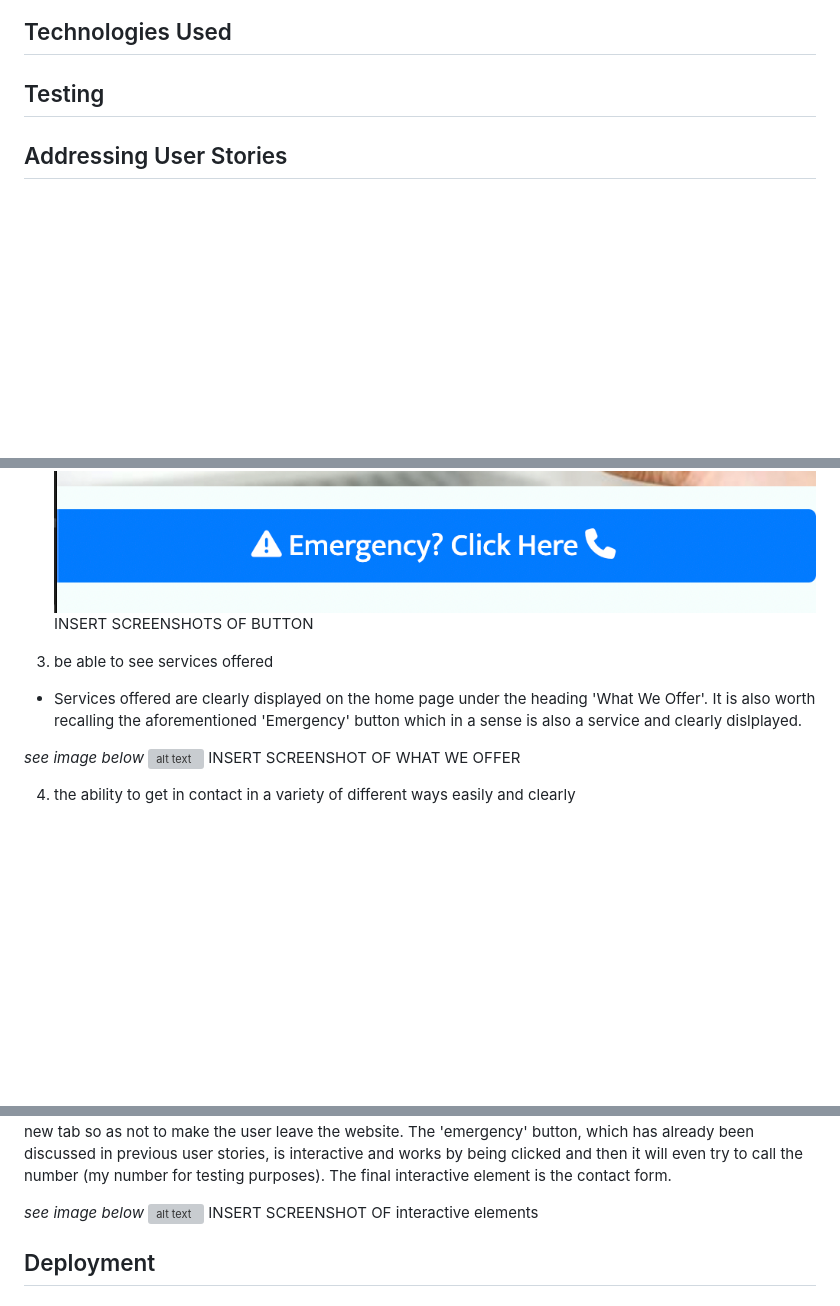
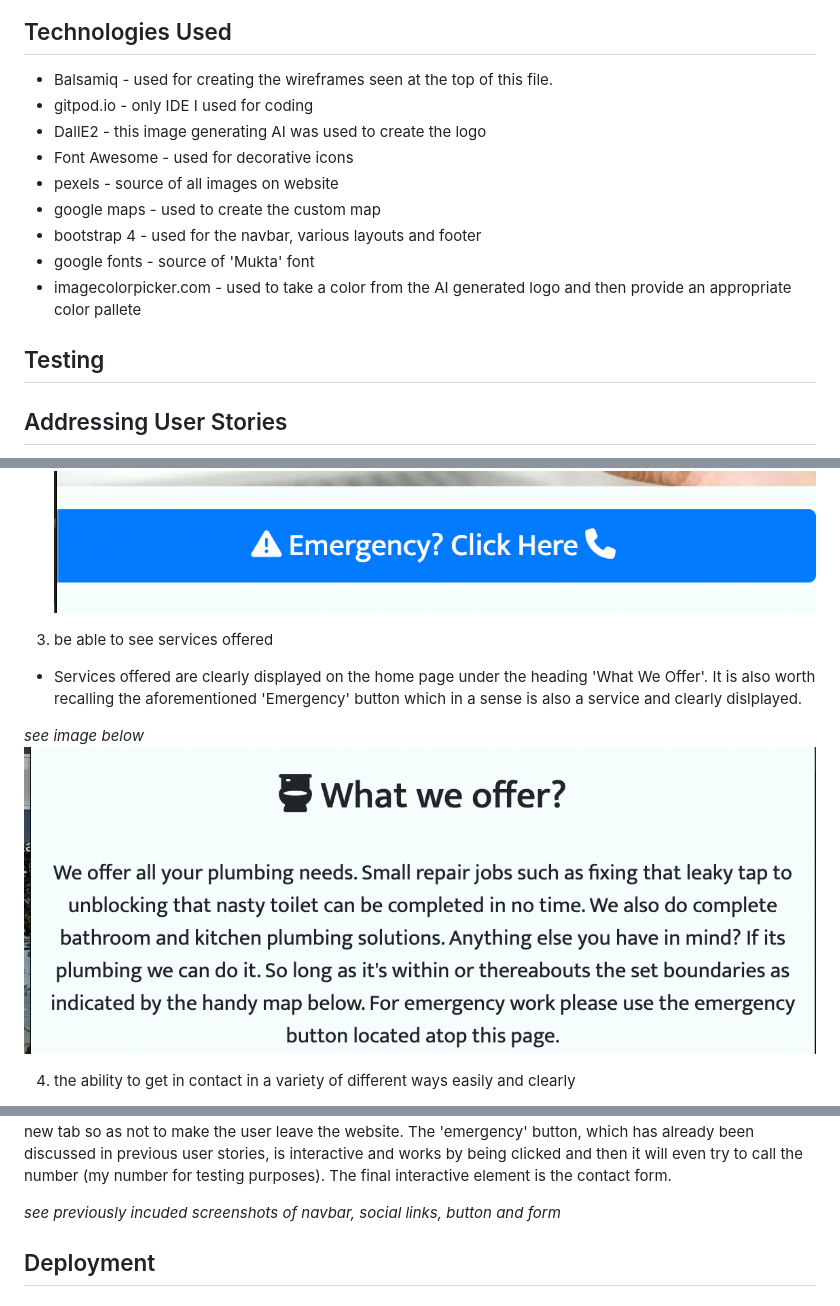
Before and after one commit to Code-Institute-Submissions/NatThomson-mp1-plumbing_DecResub, a Markdown page: README.md, 3 parts joined by grey strips. Rendered like a GitHub page; pictures changed too: README-files/screenshots/shot-what.png (added); blank space fills up the shorter version; grey boxes are pictures that could not be loaded.

```diff
--- a/README.md
+++ b/README.md
@@ -69,7 +69,15 @@ testimonials page wireframe
 
 ## Technologies Used
 
-
+- Balsamiq - used for creating the wireframes seen at the top of this file.
+- gitpod.io - only IDE I used for coding
+- DallE2 - this image generating AI was used to create the logo
+- Font Awesome - used for decorative icons
+- pexels - source of all images on website
+- google maps - used to create the custom map
+- bootstrap 4 - used for the navbar, various layouts and footer
+- google fonts - source of 'Mukta' font
+- imagecolorpicker.com - used to take a color from the AI generated logo and then provide an appropriate color pallete
 
 
 
@@ -107,15 +114,13 @@ INSERT SCREENSHOT HIGHLIGHTING TEXT SIZE ON DIFF SCREENSIZES
 - Oftentimes people seek to get in touch with tradeseople such as plumbers in times of desperation such as a suspected burst pipe or a backed up toilet. When this happens you want to be able to get in touch with someone that can help fast without going through the hassle of filling out a contact form and awaiting reply. This is why there is an 'Emergency Call' button located on both the index page and the contact page below each respective 'hero image'. Not only does this provide a quick solution to finding emergency contact details but the button also redirects to a href of Paolo's (actually mine) mobile number. This way a potential customer in need of emergency plumbing services can search for their local plumber, find Paolo's site, click the clearly labelled but and be on the phone to him within minutes.
 _see image below_
 ![alt text](/README-files/screenshots/shot-button.png)
-INSERT SCREENSHOTS OF BUTTON
 
 3. be able to see services offered
 
 - Services offered are clearly displayed on the home page under the heading 'What We Offer'. It is also worth recalling the aforementioned 'Emergency' button which in a sense is also a service and clearly dislplayed.
 
 _see image below_
-![alt text]()
-INSERT SCREENSHOT OF WHAT WE OFFER
+![alt text](/README-files/screenshots/shot-what.png)
 
 4. the ability to get in contact in a variety of different ways easily and clearly
 
@@ -161,9 +165,8 @@ INSERT SCREENSHOT OF black text on white background
 
 The website features very few interactive elements. All of them are based on common practisses found on modern websites. For example the navbar when viewed on a large screen has all pages listed horizontally. Not only this but when each is moused over the text gets visibly darker. On smaller screens the ever familiar 'hamburger menu' that (as I'm sure you will know) when clicked displays the other pages horizontally. It is worth noting too that the logo and title within the header aswell as the social media icons located in the footer are also clickable and take the user to the home page. The map on the home page and contact page is interactive. It features the same interactivity as you would find on google maps such as click and drag to move the map, mouse wheel to zoom in/out or the plus/minus buttons on the bottom left of the map and a clickable icon located in the top right of the map signifying to make the map fullscreen which when clicked opens in a new tab so as not to make the user leave the website. The 'emergency' button, which has already been discussed in previous user stories, is interactive and works by being clicked and then it will even try to call the number (my number for testing purposes).  The final interactive element is the contact form.
 
-_see image below_
-![alt text]()
-INSERT SCREENSHOT OF interactive elements
+_see previously incuded screenshots of navbar, social links, button and form_
+
 
 
 ## Deployment
```
Also changed, not shown: other parts of README.md (+9 -11 lines), README-files/screenshots/shot-social.png (added).
